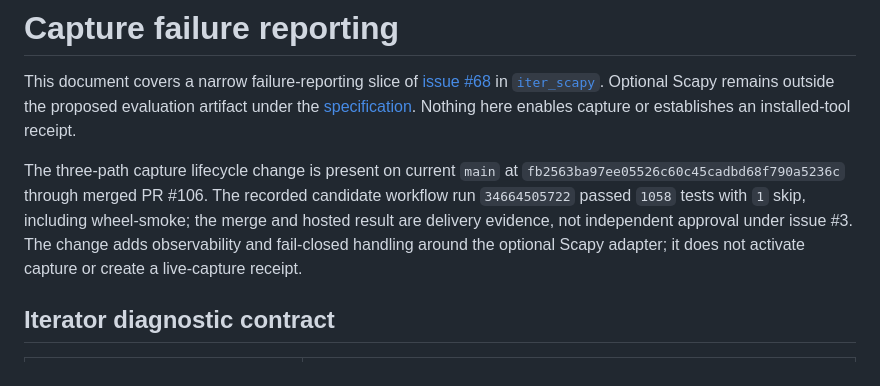
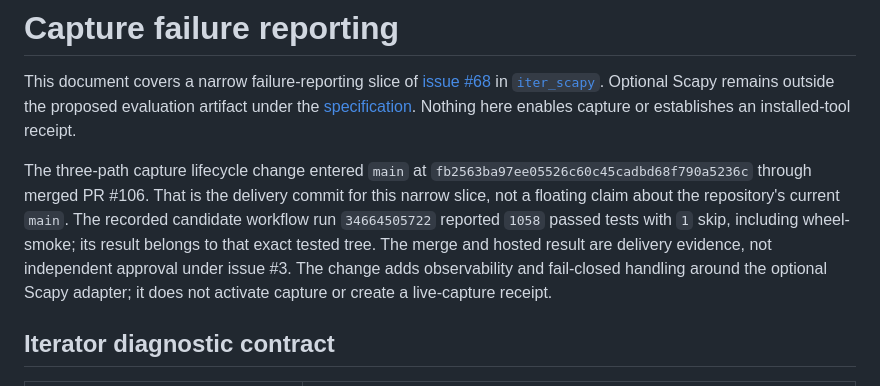
Before and after one commit to bartytime4life/MEGALODON, a Markdown page: docs/capture-failure-policy.md, the part around the change. Rendered like a GitHub page.

Commit message:
docs: clarify capture policy evidence pin (#118)

```diff
--- a/docs/capture-failure-policy.md
+++ b/docs/capture-failure-policy.md
@@ -6,12 +6,14 @@ This document covers a narrow failure-reporting slice of
 proposed evaluation artifact under the [specification](../SPECIFICATION.md).
 Nothing here enables capture or establishes an installed-tool receipt.
 
-The three-path capture lifecycle change is present on current `main` at
-`fb2563ba97ee05526c60c45cadbd68f790a5236c` through merged PR #106. The
-recorded candidate workflow run `34664505722` passed `1058` tests with `1`
-skip, including wheel-smoke; the merge and hosted result are delivery evidence,
-not independent approval under issue #3. The change adds observability and
-fail-closed handling around the optional Scapy adapter; it does not activate
+The three-path capture lifecycle change entered `main` at
+`fb2563ba97ee05526c60c45cadbd68f790a5236c` through merged PR #106. That is
+the delivery commit for this narrow slice, not a floating claim about the
+repository's current `main`. The recorded candidate workflow run `34664505722`
+reported `1058` passed tests with `1` skip, including wheel-smoke; its result
+belongs to that exact tested tree. The merge and hosted result are delivery
+evidence, not independent approval under issue #3. The change adds observability
+and fail-closed handling around the optional Scapy adapter; it does not activate
 capture or create a live-capture receipt.
 
 ## Iterator diagnostic contract
```
